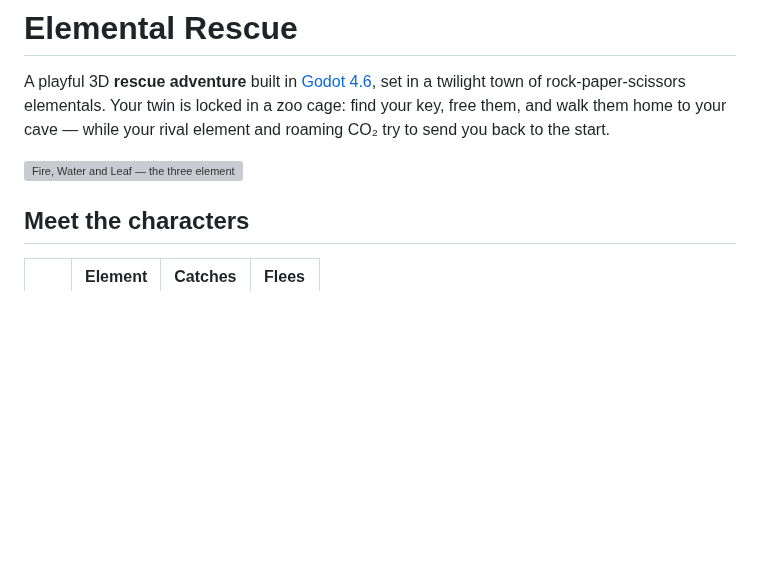
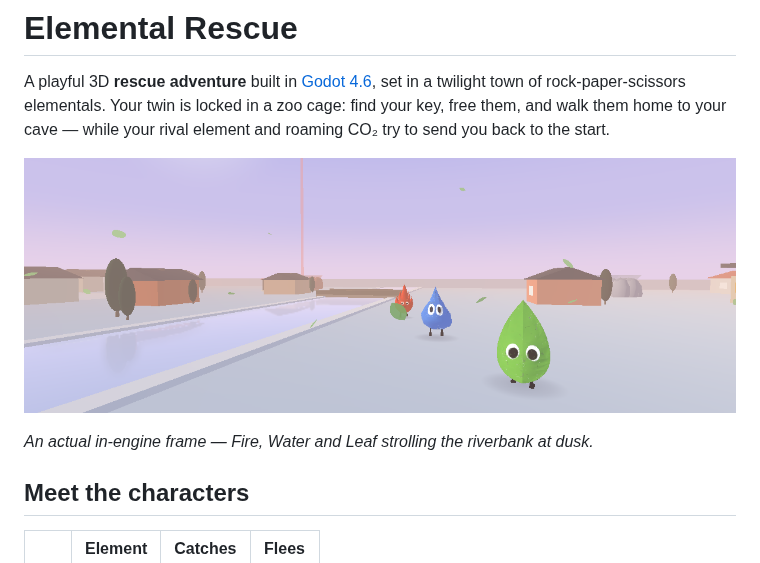
Before and after one commit to ysetbon/elemental-rescue, a Markdown page: README.md, the part around the change. Drawn GitHub-style; pictures changed too: docs/banner.png (added); blank space fills up the shorter version; grey boxes are pictures that could not be loaded.

Commit message:
Add in-engine README banner recreating the title scene
- New `banner` capture mode renders Fire/Water/Leaf walking the
  riverbank at dusk (fixed-seed world, posed legs, framed camera) and
  saves a wide PNG — an actual in-engine frame, not concept art.
- Use it as the README hero image (docs/banner.png).

Co-Authored-By: Claude Opus 4.6 <noreply@anthropic.com>

```diff
--- a/README.md
+++ b/README.md
@@ -5,7 +5,9 @@ set in a twilight town of rock‑paper‑scissors elementals. Your twin is locke
 a zoo cage: find your key, free them, and walk them home to your cave — while your
 rival element and roaming CO₂ try to send you back to the start.
 
-![Fire, Water and Leaf — the three elemental characters](docs/characters.png)
+![Fire, Water and Leaf walking through the twilight riverside town](docs/banner.png)
+
+*An actual in‑engine frame — Fire, Water and Leaf strolling the riverbank at dusk.*
 
 ## Meet the characters
 
```
Also changed, not shown: 1 other file.
